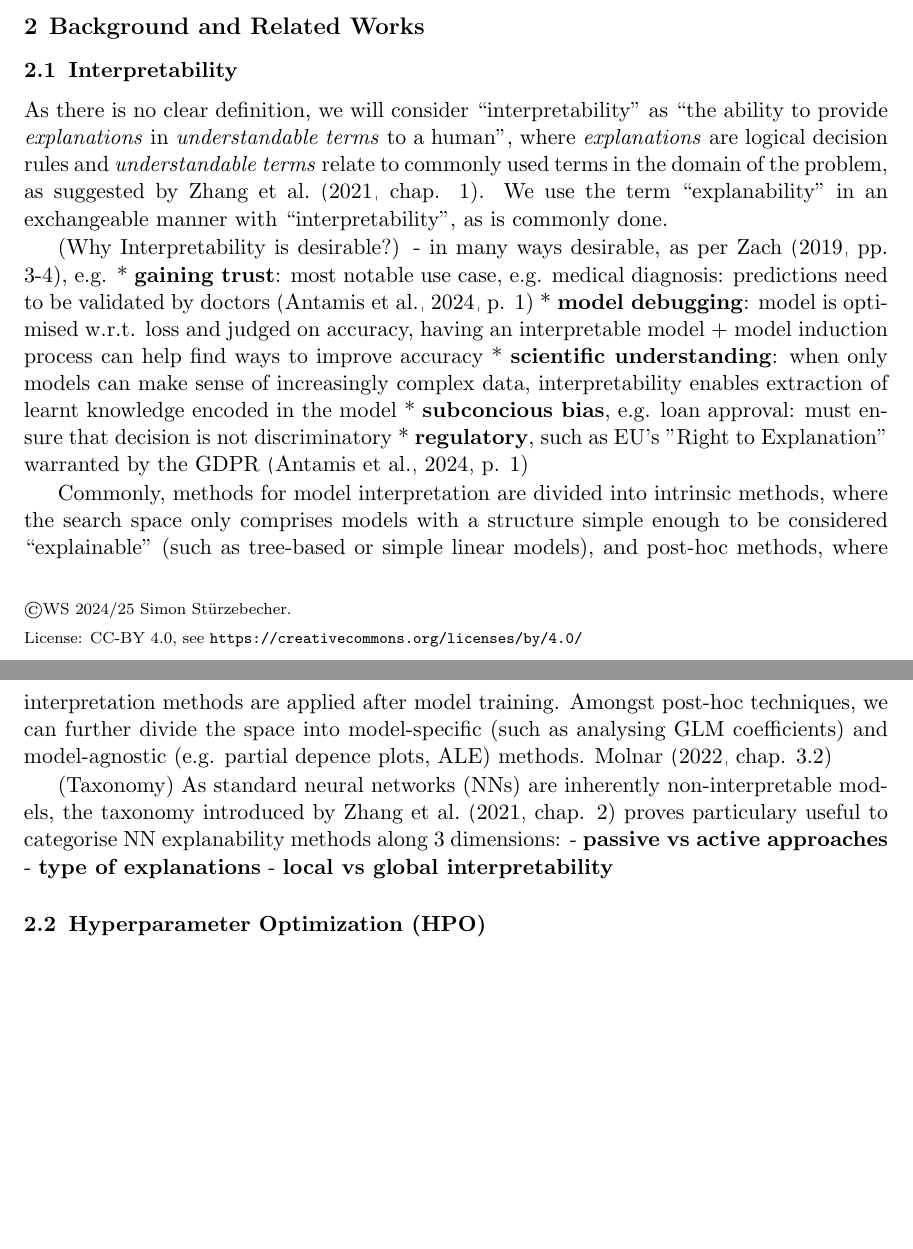
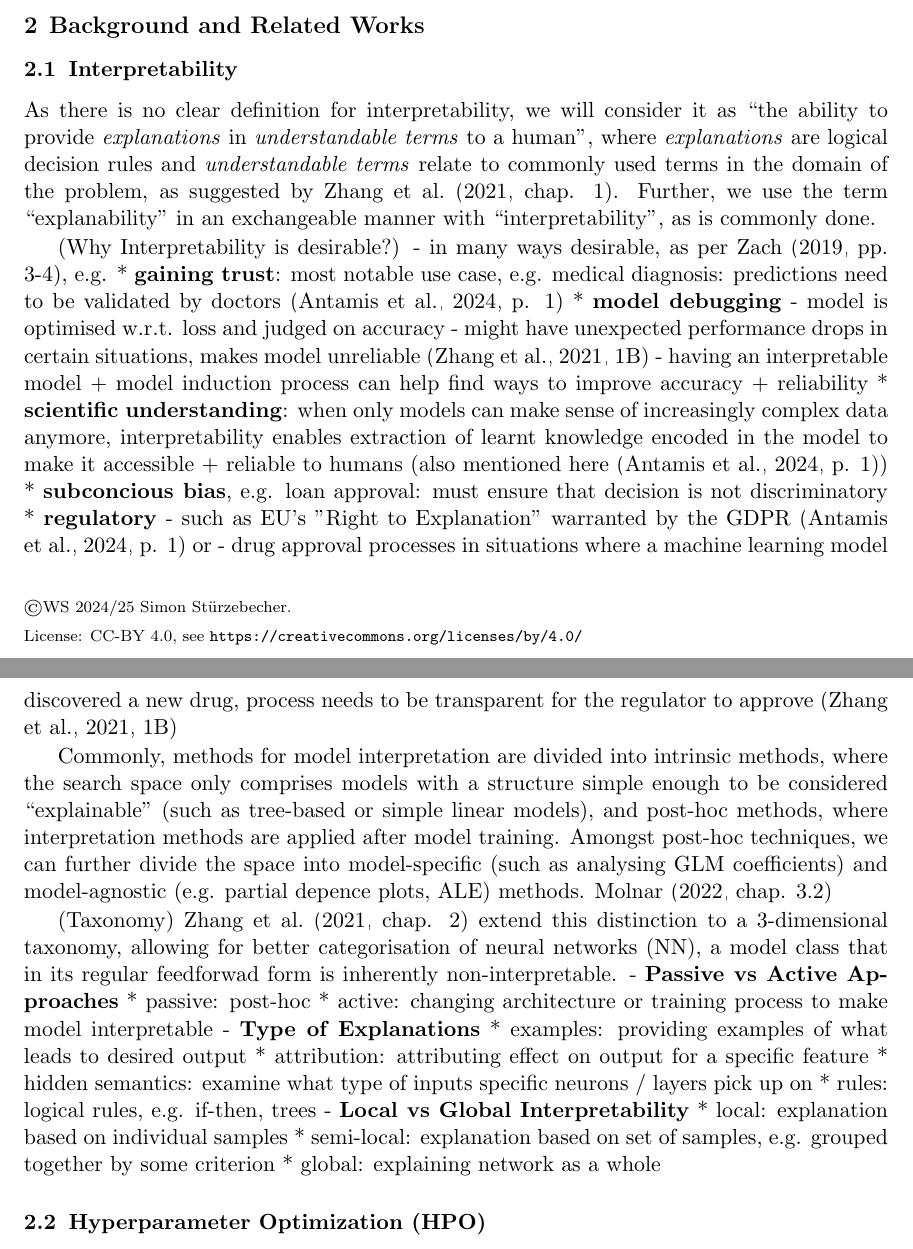
Before and after one commit to simon29st/ws2425-tab-ml, a LaTeX paper (paper/main.tex): two parts of pages 1 and 2 of 7, joined at a grey line, cut so that both start at the same text, the shorter picture padded with empty space. Compiled offline with pdfLaTeX.

Commit message:
more bullets on interpretability

```diff
--- a/paper/main.tex
+++ b/paper/main.tex
@@ -82,18 +82,24 @@ regularisation
 
 % feels better in front of AutoML, as it feels more qualitative, less quantitative
 \subsection{Interpretability}
-As there is no clear definition, we will consider ``interpretability'' as ``the ability to provide \textit{explanations} in \textit{understandable terms} to a human'',
+As there is no clear definition for interpretability, we will consider it as ``the ability to provide \textit{explanations} in \textit{understandable terms} to a human'',
 where \textit{explanations} are logical decision rules and \textit{understandable terms} relate to commonly used terms in the domain of the problem,
 as suggested by \citet[chap. 1]{survey_NN_interpretability}.
-We use the term ``explanability'' in an exchangeable manner with ``interpretability'', as is commonly done.
+Further, we use the term ``explanability'' in an exchangeable manner with ``interpretability'', as is commonly done.
 
 (Why Interpretability is desirable?)
 - in many ways desirable, as per \citet[pp. 3-4]{Zach2019InterpretabilityOD}, e.g.
   * \textbf{gaining trust}: most notable use case, e.g. medical diagnosis: predictions need to be validated by doctors \citep[p. 1]{review_NN_interpretability}
-  * \textbf{model debugging}: model is optimised w.r.t. loss and judged on accuracy, having an interpretable model + model induction process can help find ways to improve accuracy
-  * \textbf{scientific understanding}: when only models can make sense of increasingly complex data, interpretability enables extraction of learnt knowledge encoded in the model
+  * \textbf{model debugging}
+    - model is optimised w.r.t. loss and judged on accuracy
+    - might have unexpected performance drops in certain situations, makes model unreliable \citep[1B]{survey_NN_interpretability}
+    - having an interpretable model + model induction process can help find ways to improve accuracy + reliability
+  * \textbf{scientific understanding}: when only models can make sense of increasingly complex data anymore, interpretability enables extraction of learnt knowledge encoded
+    in the model to make it accessible + reliable to humans (also mentioned here \citep[p. 1]{review_NN_interpretability})
   * \textbf{subconcious bias}, e.g. loan approval: must ensure that decision is not discriminatory
-  * \textbf{regulatory}, such as EU's "Right to Explanation" warranted by the GDPR \citep[p. 1]{review_NN_interpretability}
+  * \textbf{regulatory}
+    - such as EU's "Right to Explanation" warranted by the GDPR \citep[p. 1]{review_NN_interpretability} or
+    - drug approval processes in situations where a machine learning model discovered a new drug, process needs to be transparent for the regulator to approve \citep[1B]{survey_NN_interpretability}
 
 Commonly, methods for model interpretation are divided into intrinsic methods, where the search space only comprises models with a structure simple enough to be
 considered ``explainable'' (such as tree-based or simple linear models), and post-hoc methods, where interpretation methods are applied after model training.
@@ -101,11 +107,23 @@ Amongst post-hoc techniques, we can further divide the space into model-specific
 (e.g. partial depence plots, ALE) methods. \citet[chap. 3.2]{molnar2022}
 
 (Taxonomy)
-As standard neural networks (NNs) are inherently non-interpretable models, the taxonomy introduced by \citet[chap. 2]{survey_NN_interpretability} proves particulary useful
-to categorise NN explanability methods along 3 dimensions:
-- \textbf{passive vs active approaches}
-- \textbf{type of explanations}
-- \textbf{local vs global interpretability}
+\citet[chap. 2]{survey_NN_interpretability} extend this distinction to a 3-dimensional taxonomy, allowing for better categorisation of neural networks (NN), a model class
+that in its regular feedforwad form is inherently non-interpretable.
+% alternative
+%As regular feedforward neural networks (NNs) are inherently non-interpretable models, the taxonomy introduced by \citet[chap. 2]{survey_NN_interpretability} proves
+%particulary useful to categorise NN explanability methods along 3 dimensions:
+- \textbf{Passive vs Active Approaches}
+  * passive: post-hoc
+  * active: changing architecture or training process to make model interpretable
+- \textbf{Type of Explanations}
+  * examples: providing examples of what leads to desired output
+  * attribution: attributing effect on output for a specific feature
+  * hidden semantics: examine what type of inputs specific neurons / layers pick up on
+  * rules: logical rules, e.g. if-then, trees
+- \textbf{Local vs Global Interpretability}
+  * local: explanation based on individual samples
+  * semi-local: explanation based on set of samples, e.g. grouped together by some criterion
+  * global: explaining network as a whole
 
 \subsection{Hyperparameter Optimization (HPO)}
 - grid + random search
```
Also changed, not shown: paper/main.pdf.
